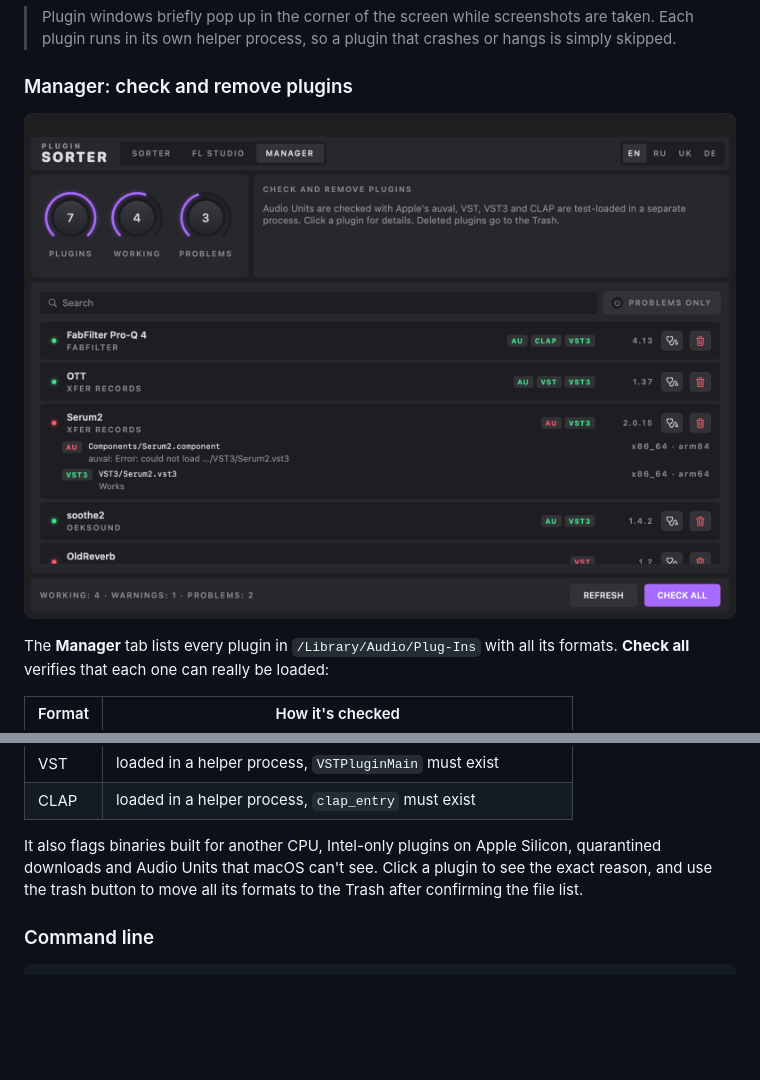
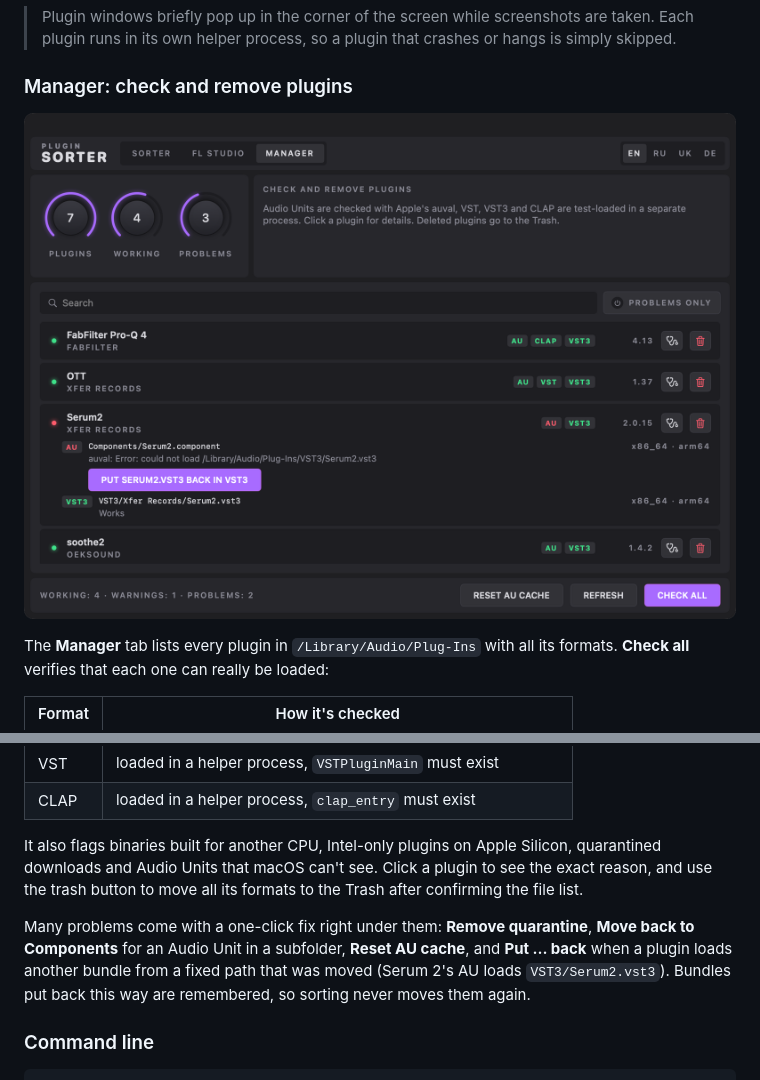
Before and after one commit to Wirtexxx/plugin-sorter, a Markdown page: README.md, 2 parts joined by grey strips. GitHub-like rendering; pictures changed too: docs/screenshot-manager.png; blank space fills up the shorter version.

````diff
--- a/README.md
+++ b/README.md
@@ -138,6 +138,11 @@ It also flags binaries built for another CPU, Intel-only plugins on Apple Silico
 downloads and Audio Units that macOS can't see. Click a plugin to see the exact reason, and
 use the trash button to move all its formats to the Trash after confirming the file list.
 
+Many problems come with a one-click fix right under them: **Remove quarantine**, **Move back to
+Components** for an Audio Unit in a subfolder, **Reset AU cache**, and **Put … back** when a plugin
+loads another bundle from a fixed path that was moved (Serum 2's AU loads `VST3/Serum2.vst3`).
+Bundles put back this way are remembered, so sorting never moves them again.
+
 ### Command line
 
 ```bash
````
Also changed, not shown: README.ru.md (+5 -0 lines), 1 other file.
